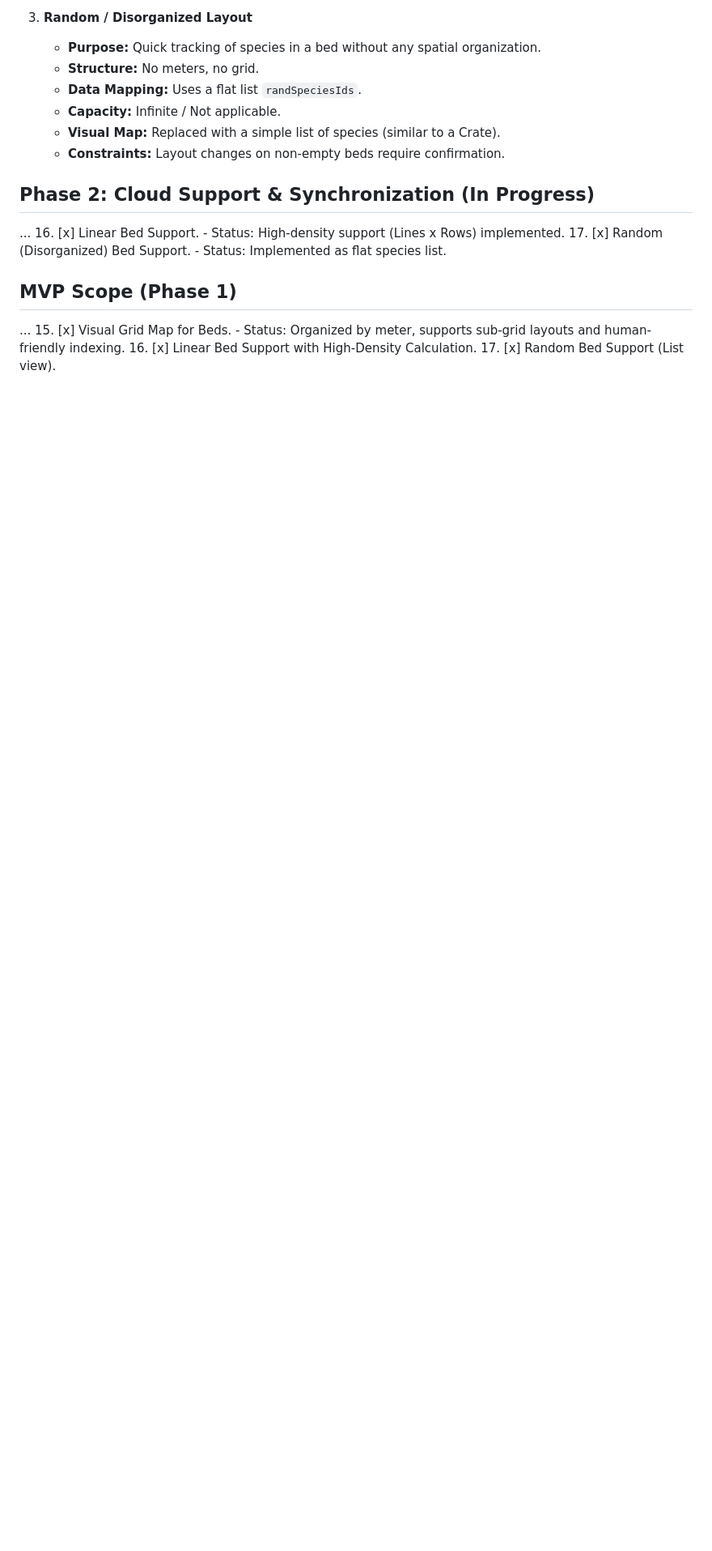
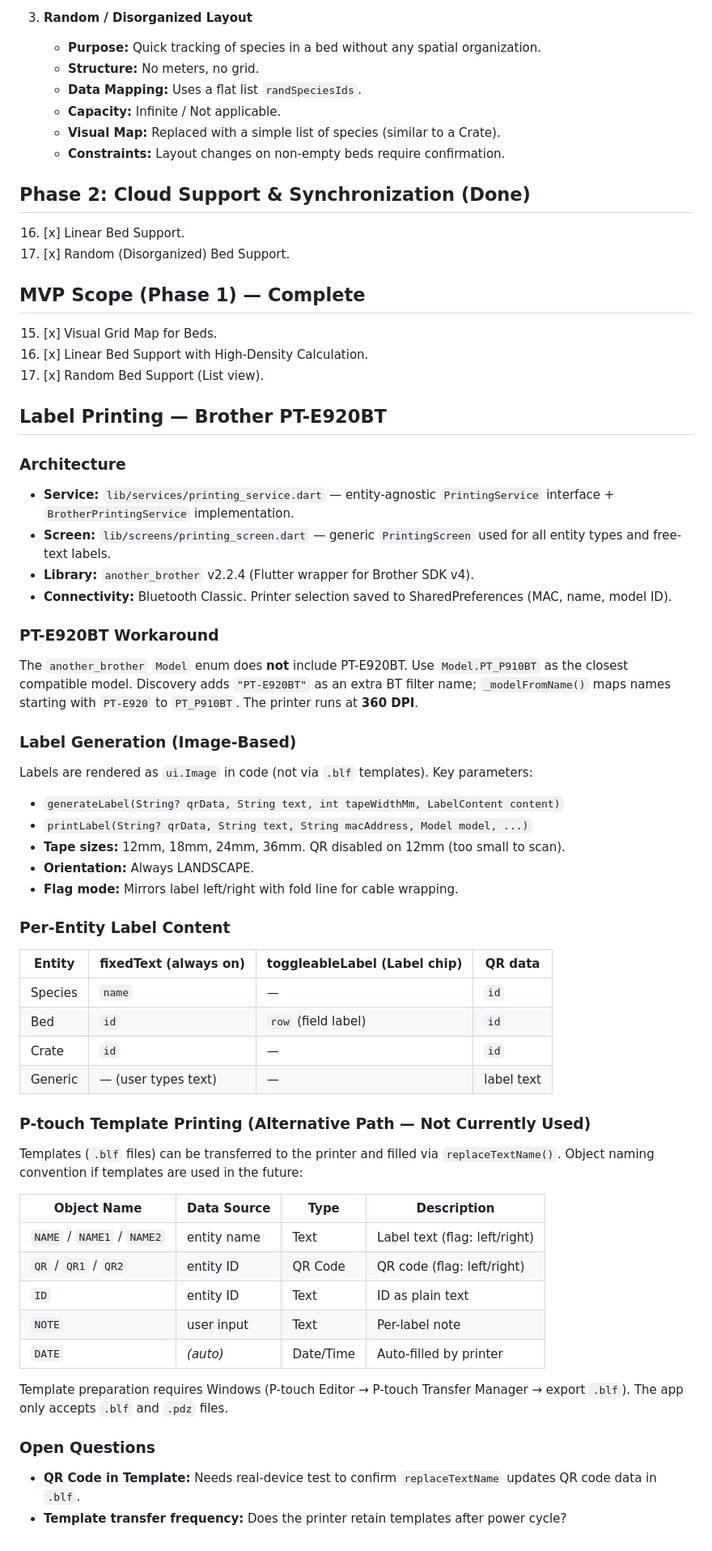
Before and after one commit to karelzak/QRostlina, a Markdown page: AGENT.md, the part around one of its changes. Shown at 81% size. Rendered like a GitHub page; blank space fills up the shorter version.

```diff
--- a/AGENT.md
+++ b/AGENT.md
@@ -85,16 +87,55 @@ Beds (B-ID) are managed via three distinct layouts, each with specific logic for
    - **Visual Map:** Replaced with a simple list of species (similar to a Crate).
    - **Constraints:** Layout changes on non-empty beds require confirmation.
 
-## Phase 2: Cloud Support & Synchronization (In Progress)
-...
+## Phase 2: Cloud Support & Synchronization (Done)
 16. [x] Linear Bed Support.
-    - Status: High-density support (Lines x Rows) implemented.
 17. [x] Random (Disorganized) Bed Support.
-    - Status: Implemented as flat species list.
 
-## MVP Scope (Phase 1)
-...
+## MVP Scope (Phase 1) — Complete
 15. [x] Visual Grid Map for Beds.
-    - Status: Organized by meter, supports sub-grid layouts and human-friendly indexing.
 16. [x] Linear Bed Support with High-Density Calculation.
 17. [x] Random Bed Support (List view).
+
+## Label Printing — Brother PT-E920BT
+
+### Architecture
+- **Service:** `lib/services/printing_service.dart` — entity-agnostic `PrintingService` interface + `BrotherPrintingService` implementation.
+- **Screen:** `lib/screens/printing_screen.dart` — generic `PrintingScreen` used for all entity types and free-text labels.
+- **Library:** `another_brother` v2.2.4 (Flutter wrapper for Brother SDK v4).
+- **Connectivity:** Bluetooth Classic. Printer selection saved to SharedPreferences (MAC, name, model ID).
+
+### PT-E920BT Workaround
+The `another_brother` `Model` enum does **not** include PT-E920BT. Use `Model.PT_P910BT` as the closest compatible model. Discovery adds `"PT-E920BT"` as an extra BT filter name; `_modelFromName()` maps names starting with `PT-E920` to `PT_P910BT`. The printer runs at **360 DPI**.
+
+### Label Generation (Image-Based)
+Labels are rendered as `ui.Image` in code (not via `.blf` templates). Key parameters:
+- `generateLabel(String? qrData, String text, int tapeWidthMm, LabelContent content)`
+- `printLabel(String? qrData, String text, String macAddress, Model model, ...)`
+- **Tape sizes:** 12mm, 18mm, 24mm, 36mm. QR disabled on 12mm (too small to scan).
+- **Orientation:** Always LANDSCAPE.
+- **Flag mode:** Mirrors label left/right with fold line for cable wrapping.
+
+### Per-Entity Label Content
+| Entity  | fixedText (always on) | toggleableLabel (Label chip) | QR data |
+|---------|-----------------------|------------------------------|---------|
+| Species | `name`                | —                            | `id`    |
+| Bed     | `id`                  | `row` (field label)          | `id`    |
+| Crate   | `id`                  | —                            | `id`    |
+| Generic | — (user types text)   | —                            | label text |
+
+### P-touch Template Printing (Alternative Path — Not Currently Used)
+Templates (`.blf` files) can be transferred to the printer and filled via `replaceTextName()`. Object naming convention if templates are used in the future:
+
+| Object Name | Data Source | Type | Description |
+|-------------|-----------|------|-------------|
+| `NAME` / `NAME1` / `NAME2` | entity name | Text | Label text (flag: left/right) |
+| `QR` / `QR1` / `QR2` | entity ID | QR Code | QR code (flag: left/right) |
+| `ID` | entity ID | Text | ID as plain text |
+| `NOTE` | user input | Text | Per-label note |
+| `DATE` | *(auto)* | Date/Time | Auto-filled by printer |
+
+Template preparation requires Windows (P-touch Editor → P-touch Transfer Manager → export `.blf`). The app only accepts `.blf` and `.pdz` files.
+
+### Open Questions
+- **QR Code in Template:** Needs real-device test to confirm `replaceTextName` updates QR code data in `.blf`.
+- **Template transfer frequency:** Does the printer retain templates after power cycle?
```
Also changed, not shown: other parts of AGENT.md (+2 -0 lines), PRINT.md (deleted, +0 -192 lines).
